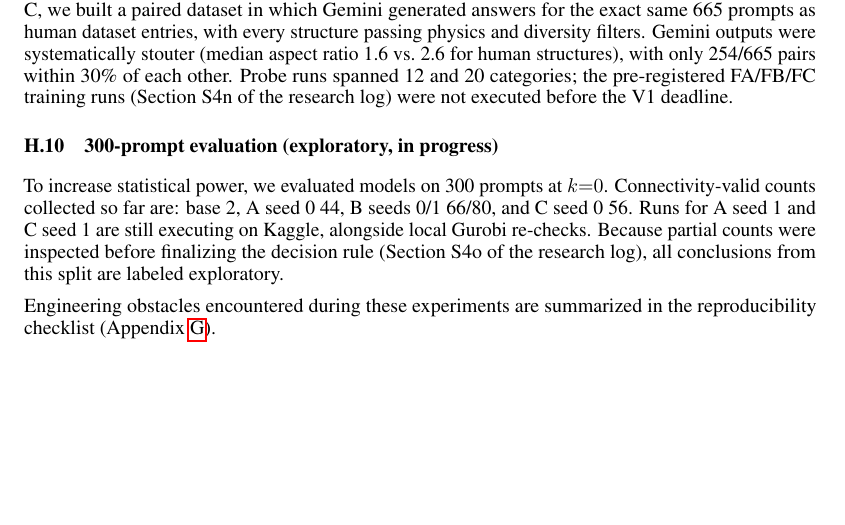
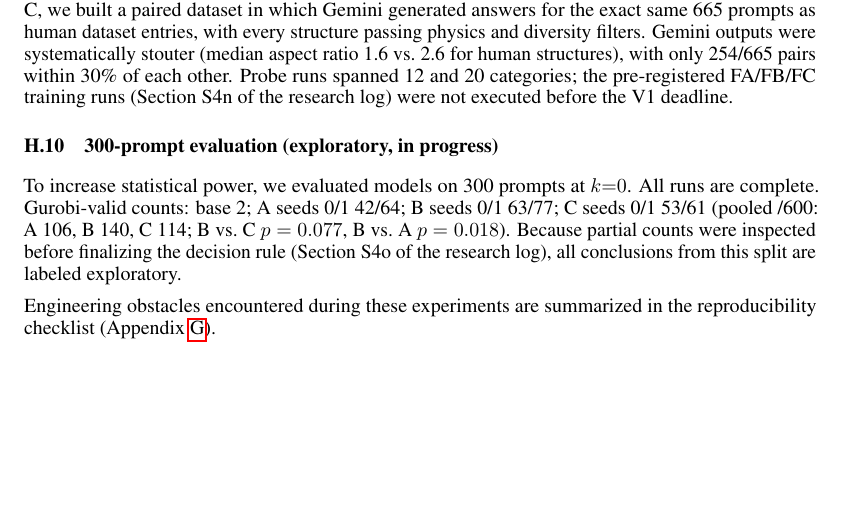
Before and after one commit to lucas-shuo-han/you-get-what-you-verify, a LaTeX paper (paper/main.tex): part of page 20 of 20, cut so that both start at the same text. Compiled offline with pdfLaTeX.

Commit message:
Update 300-prompt appendix status
Co-Authored-By: Claude Opus 5.5 <noreply@anthropic.com>

```diff
--- a/paper/main.tex
+++ b/paper/main.tex
@@ -481,7 +481,7 @@ To remove the prompt-mismatch confound between extra AI and human examples in gr
 
 \subsection{300-prompt evaluation (exploratory, in progress)}
 \label{ex:eval300}
-To increase statistical power, we evaluated models on 300 prompts at $k{=}0$. Connectivity-valid counts collected so far are: base 2, A seed 0 44, B seeds 0/1 66/80, and C seed 0 56. Runs for A seed 1 and C seed 1 are still executing on Kaggle, alongside local Gurobi re-checks. Because partial counts were inspected before finalizing the decision rule (Section S4o of the research log), all conclusions from this split are labeled exploratory.
+To increase statistical power, we evaluated models on 300 prompts at $k{=}0$. All runs are complete. Gurobi-valid counts: base 2; A seeds 0/1 42/64; B seeds 0/1 63/77; C seeds 0/1 53/61 (pooled /600: A 106, B 140, C 114; B vs.\ C $p=0.077$, B vs.\ A $p=0.018$). Because partial counts were inspected before finalizing the decision rule (Section S4o of the research log), all conclusions from this split are labeled exploratory.
 
 Engineering obstacles encountered during these experiments are summarized in the reproducibility checklist (Appendix~\ref{app:repro}).
 
```
